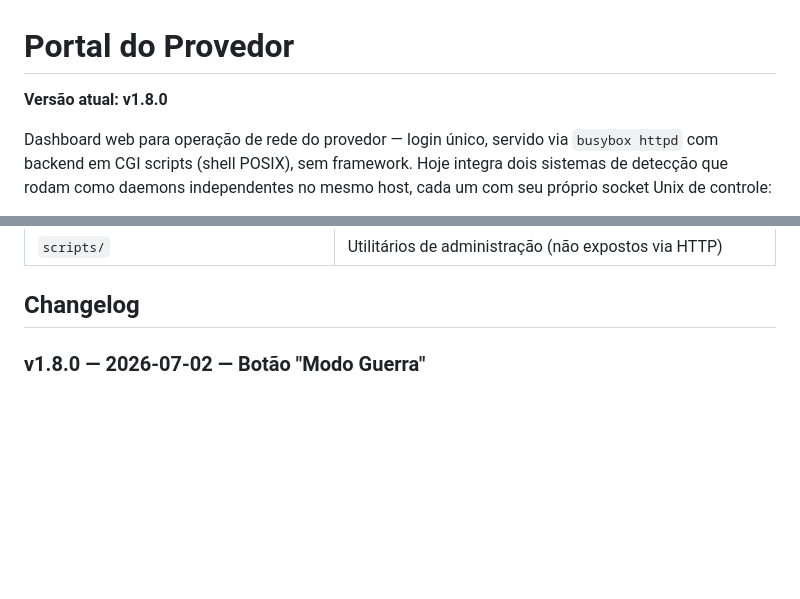
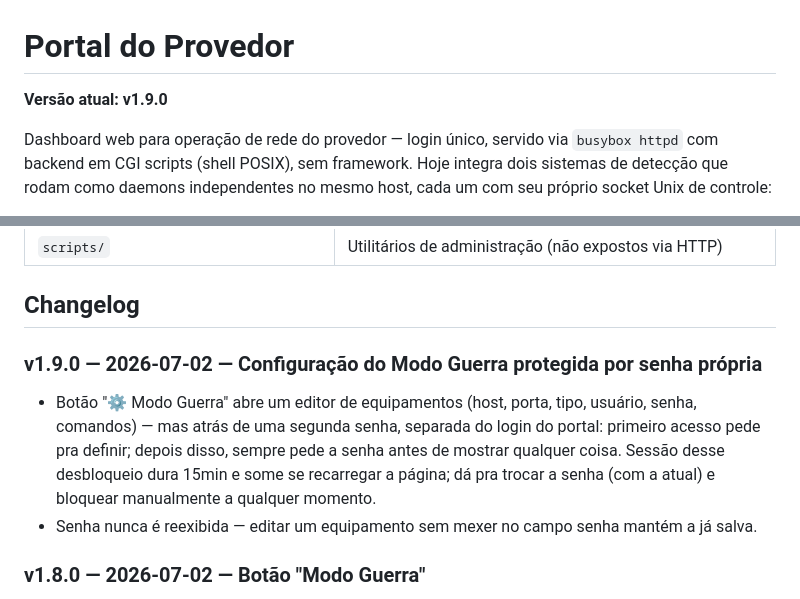
Before and after one commit to obesao/flowguard-portal, a Markdown page: README.md, 2 parts joined by grey strips. GitHub-like rendering; blank space fills up the shorter version.

Commit message:
Atualiza changelog/versão: v1.9.0 (config do Modo Guerra com senha própria)
Co-Authored-By: Claude Sonnet 5 <noreply@anthropic.com>

```diff
--- a/README.md
+++ b/README.md
@@ -1,6 +1,6 @@
 # Portal do Provedor
 
-**Versão atual: v1.8.0**
+**Versão atual: v1.9.0**
 
 Dashboard web para operação de rede do provedor — login único, servido via
 `busybox httpd` com backend em CGI scripts (shell POSIX), sem framework.
@@ -53,6 +53,16 @@ mesmo host, cada um com seu próprio socket Unix de controle:
 | `scripts/` | Utilitários de administração (não expostos via HTTP) |
 
 ## Changelog
+
+### v1.9.0 — 2026-07-02 — Configuração do Modo Guerra protegida por senha própria
+- Botão "⚙️ Modo Guerra" abre um editor de equipamentos (host, porta, tipo,
+  usuário, senha, comandos) — mas atrás de uma segunda senha, separada do
+  login do portal: primeiro acesso pede pra definir; depois disso, sempre
+  pede a senha antes de mostrar qualquer coisa. Sessão desse desbloqueio
+  dura 15min e some se recarregar a página; dá pra trocar a senha (com a
+  atual) e bloquear manualmente a qualquer momento.
+- Senha nunca é reexibida — editar um equipamento sem mexer no campo senha
+  mantém a já salva.
 
 ### v1.8.0 — 2026-07-02 — Botão "Modo Guerra"
 - Botão vermelho fixo no topo (qualquer aba) abre um modal listando os
```
